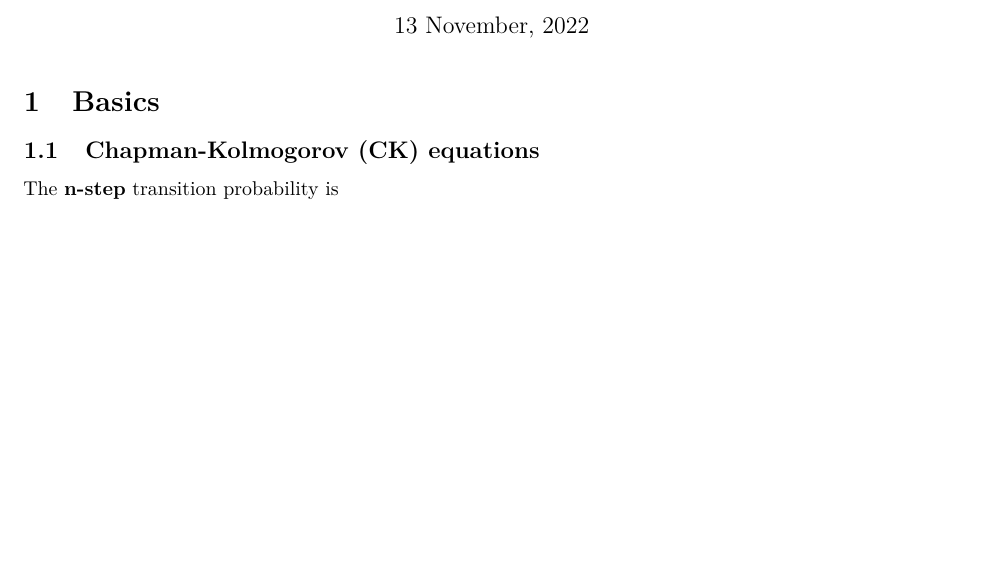
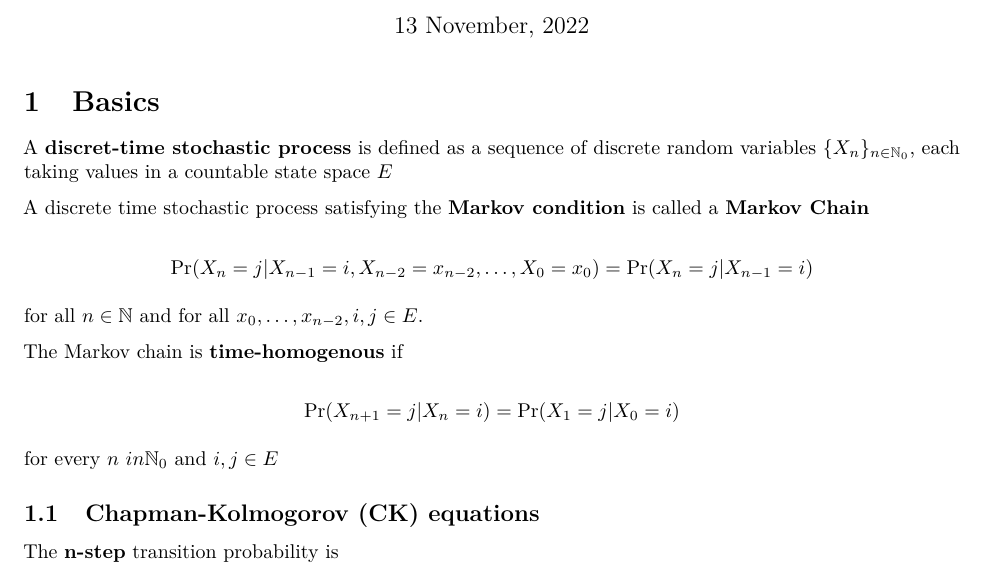
Before and after one commit to isomorphicdude/CalculusFormulae, an R Markdown document (MATH60045_Applied_Probability/Markov_Chains.rmarkdown): part of page 1 of 10, cut so that both start at the same text, the shorter picture padded with empty space. Rendered offline with R 4.5, knitr and Pandoc, then LaTeX, with nearby package versions.

Commit message:
add definitions

```diff
--- a/MATH60045_Applied_Probability/Markov_Chains.rmarkdown
+++ b/MATH60045_Applied_Probability/Markov_Chains.rmarkdown
@@ -8,6 +8,26 @@ output:
 ---
 
 # Basics
+
+A **discret-time stochastic process** is defined as a sequence of discrete random variables $\{X_n\}_{n\in \mathbb{N}_0}$, each taking values in a countable state space $E$
+
+A discrete time stochastic process satisfying the **Markov condition**  is called a **Markov Chain**
+
+
+$$
+\Pr(X_n=j | X_{n-1}=i, X_{n-2}=x_{n-2}, \ldots, X_0=x_0) = \Pr(X_n=j | X_{n-1}=i)
+$$
+
+for all $n \in \mathbb{N}$ and for all $x_0, \ldots, x_{n-2}, i, j \in E$.
+
+The Markov chain is **time-homogenous** if
+
+$$
+	\Pr(X_{n+1}=j|X_n=i) = \Pr(X_1=j|X_0=i)
+$$
+
+for every $n \ in \mathbb{N}_0$ and $i,j \in E$
+
 
 ## Chapman-Kolmogorov (CK) equations
 
```
